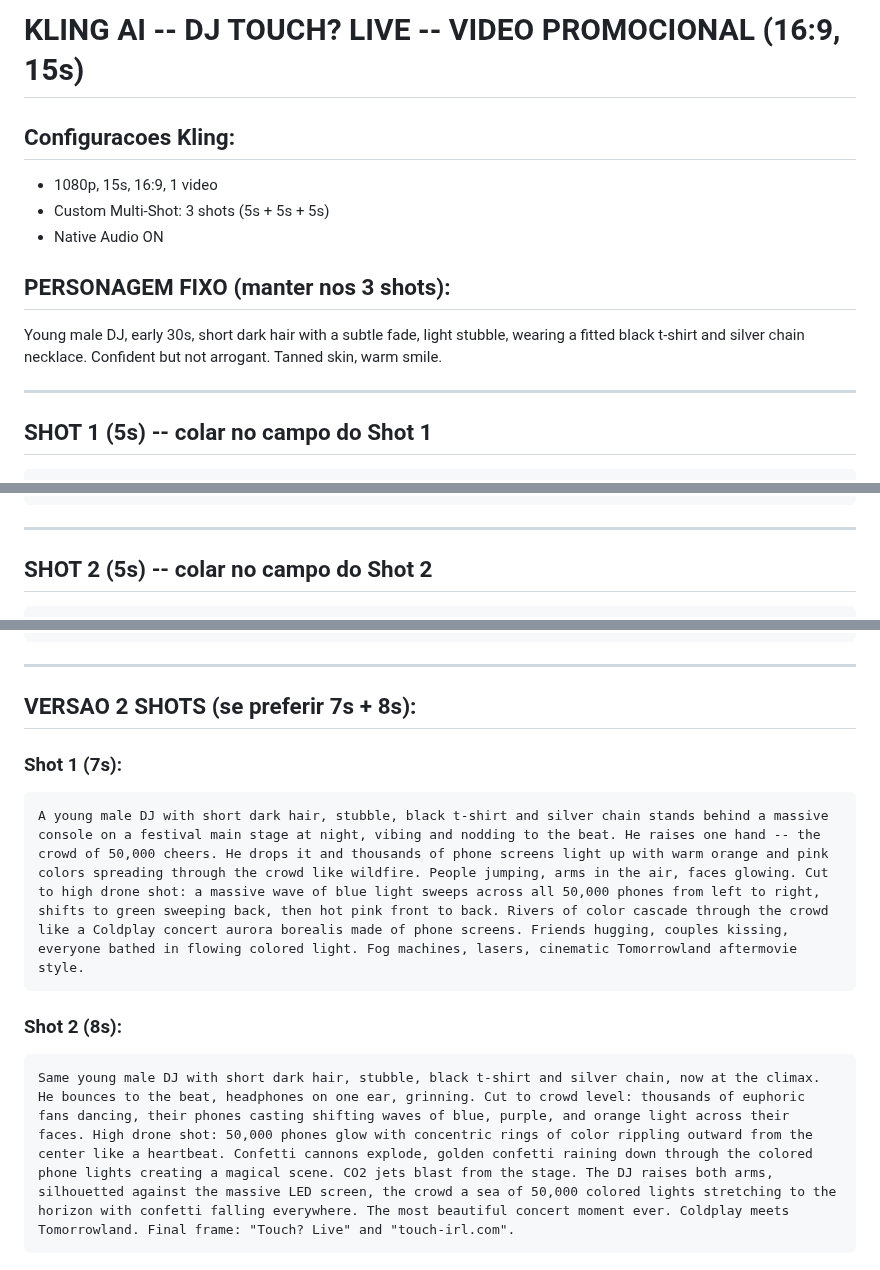
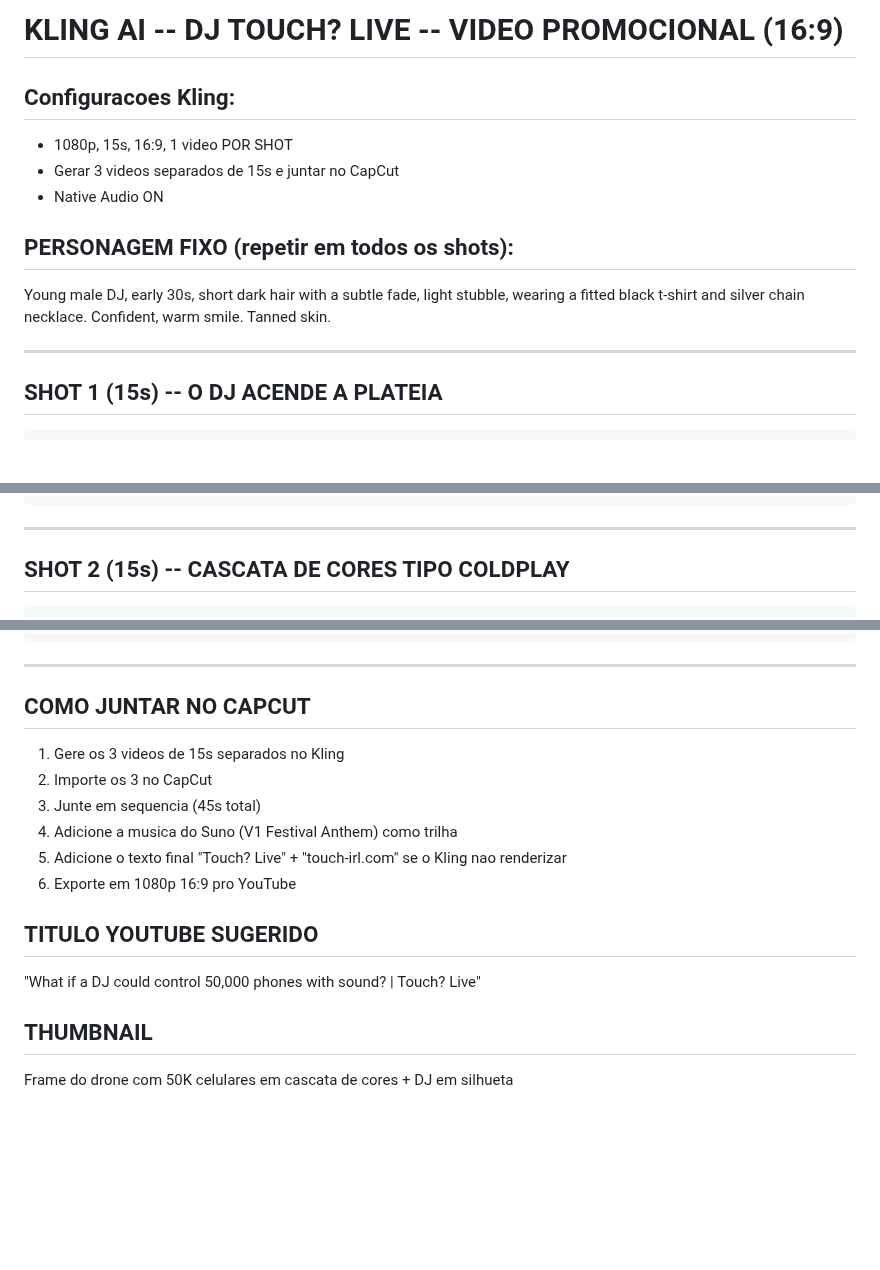
Before and after one commit to bavkiq-hUgby8-cittet/encosta, a Markdown page: marketing-assets/PROMPT-KLING-DJ-MULTISHOT.md, 3 parts joined by grey strips. GitHub-like rendering; blank space fills up the shorter version.

Commit message:
fix(marketing): rewrite DJ promo as 3x15s shots for Kling AI
Shot 1: DJ activates crowd, phones light up like wildfire, friends jumping
Shot 2: Color cascades like Coldplay, couples dancing in flowing light
Shot 3: Concentric rings, confetti cannons, DJ silhouette finale
Same character across all 3. Emotional promo, not technical manual.

Co-Authored-By: Claude Opus 4.6 <noreply@anthropic.com>

````diff
--- a/marketing-assets/PROMPT-KLING-DJ-MULTISHOT.md
+++ b/marketing-assets/PROMPT-KLING-DJ-MULTISHOT.md
@@ -1,15 +1,15 @@
-# KLING AI -- DJ TOUCH? LIVE -- VIDEO PROMOCIONAL (16:9, 15s)
+# KLING AI -- DJ TOUCH? LIVE -- VIDEO PROMOCIONAL (16:9)
 
 ## Configuracoes Kling:
-- 1080p, 15s, 16:9, 1 video
-- Custom Multi-Shot: 3 shots (5s + 5s + 5s)
+- 1080p, 15s, 16:9, 1 video POR SHOT
+- Gerar 3 videos separados de 15s e juntar no CapCut
 - Native Audio ON
 
-## PERSONAGEM FIXO (manter nos 3 shots):
-Young male DJ, early 30s, short dark hair with a subtle fade, light stubble, wearing a fitted black t-shirt and silver chain necklace. Confident but not arrogant. Tanned skin, warm smile.
+## PERSONAGEM FIXO (repetir em todos os shots):
+Young male DJ, early 30s, short dark hair with a subtle fade, light stubble, wearing a fitted black t-shirt and silver chain necklace. Confident, warm smile. Tanned skin.
 
 ---
 
-## SHOT 1 (5s) -- colar no campo do Shot 1
+## SHOT 1 (15s) -- O DJ ACENDE A PLATEIA
 
 ```
@@ -18,6 +18,6 @@ A young male DJ with short dark hair, stubble, black t-shirt and silver chain st
 
 ---
 
-## SHOT 2 (5s) -- colar no campo do Shot 2
+## SHOT 2 (15s) -- CASCATA DE CORES TIPO COLDPLAY
 
 ```
@@ -34,14 +34,17 @@ Same young male DJ with short dark hair, stubble, black t-shirt and silver chain
 
 ---
 
-## VERSAO 2 SHOTS (se preferir 7s + 8s):
+## COMO JUNTAR NO CAPCUT
 
-### Shot 1 (7s):
-```
-A young male DJ with short dark hair, stubble, black t-shirt and silver chain stands behind a massive console on a festival main stage at night, vibing and nodding to the beat. He raises one hand -- the crowd of 50,000 cheers. He drops it and thousands of phone screens light up with warm orange and pink colors spreading through the crowd like wildfire. People jumping, arms in the air, faces glowing. Cut to high drone shot: a massive wave of blue light sweeps across all 50,000 phones from left to right, shifts to green sweeping back, then hot pink front to back. Rivers of color cascade through the crowd like a Coldplay concert aurora borealis made of phone screens. Friends hugging, couples kissing, everyone bathed in flowing colored light. Fog machines, lasers, cinematic Tomorrowland aftermovie style.
-```
+1. Gere os 3 videos de 15s separados no Kling
+2. Importe os 3 no CapCut
+3. Junte em sequencia (45s total)
+4. Adicione a musica do Suno (V1 Festival Anthem) como trilha
+5. Adicione o texto final "Touch? Live" + "touch-irl.com" se o Kling nao renderizar
+6. Exporte em 1080p 16:9 pro YouTube
 
-### Shot 2 (8s):
-```
-Same young male DJ with short dark hair, stubble, black t-shirt and silver chain, now at the climax. He bounces to the beat, headphones on one ear, grinning. Cut to crowd level: thousands of euphoric fans dancing, their phones casting shifting waves of blue, purple, and orange light across their faces. High drone shot: 50,000 phones glow with concentric rings of color rippling outward from the center like a heartbeat. Confetti cannons explode, golden confetti raining down through the colored phone lights creating a magical scene. CO2 jets blast from the stage. The DJ raises both arms, silhouetted against the massive LED screen, the crowd a sea of 50,000 colored lights stretching to the horizon with confetti falling everywhere. The most beautiful concert moment ever. Coldplay meets Tomorrowland. Final frame: "Touch? Live" and "touch-irl.com".
-```
+## TITULO YOUTUBE SUGERIDO
+"What if a DJ could control 50,000 phones with sound? | Touch? Live"
+
+## THUMBNAIL
+Frame do drone com 50K celulares em cascata de cores + DJ em silhueta
````
Also changed, not shown: other parts of marketing-assets/PROMPT-KLING-DJ-MULTISHOT.md (+4 -4 lines).
